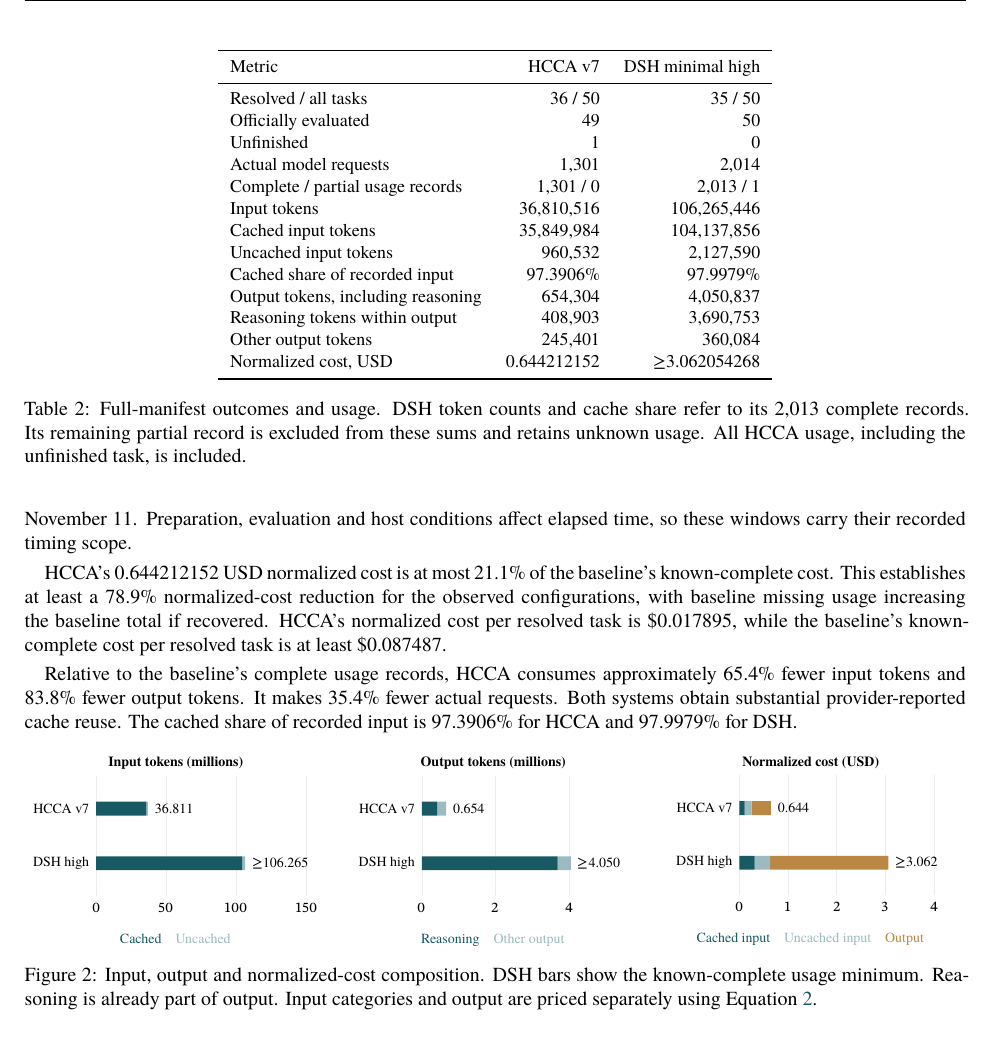
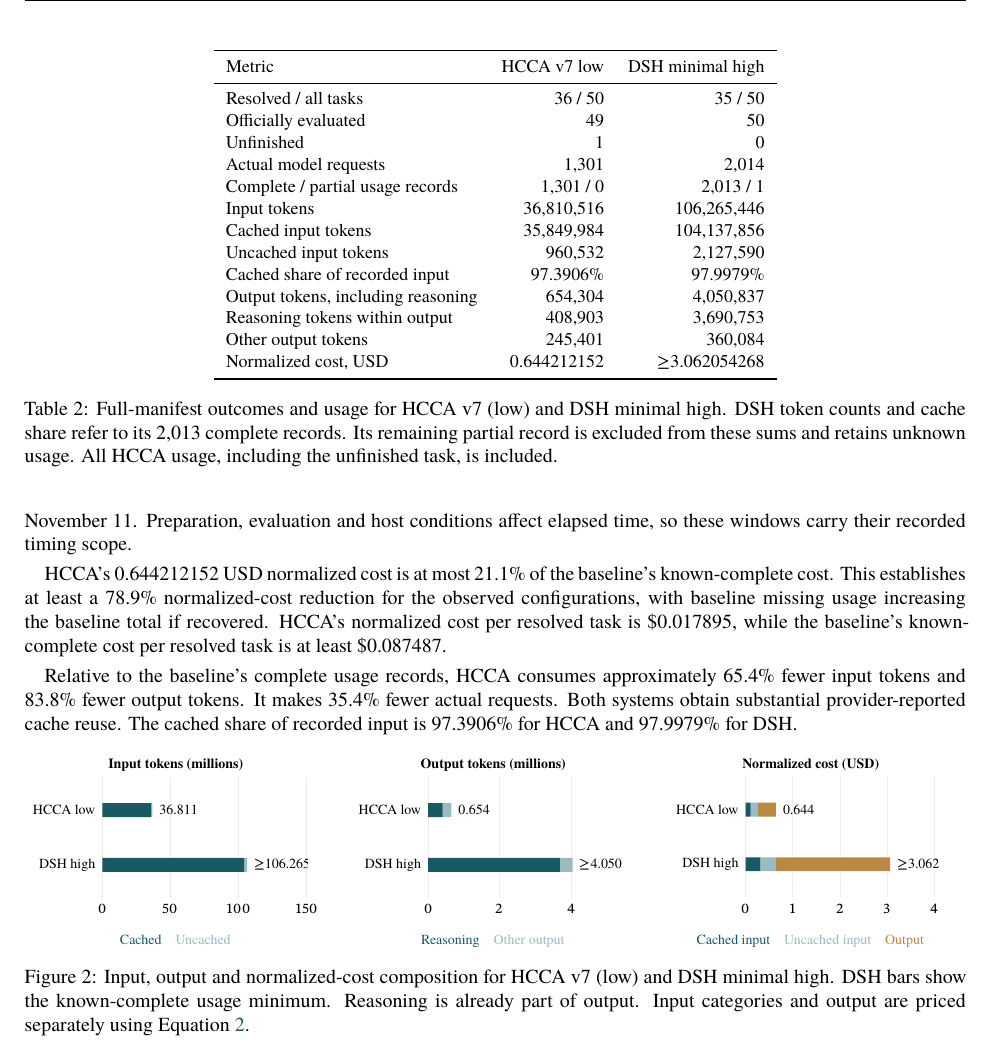
Before and after one commit to klarisaka/HCCA-Official, a LaTeX paper (paper/hcca-v7-2026-11-12/main.tex, which reads paper/hcca-v7-2026-11-12/figures/usage-comparison.tex): part of page 4 of 6, cut so that both start at the same text. Compiled offline with XeLaTeX.

Commit message:
Label measured HCCA v7 low effort throughout the paper

```diff
--- a/paper/hcca-v7-2026-11-12/figures/usage-comparison.tex
+++ b/paper/hcca-v7-2026-11-12/figures/usage-comparison.tex
@@ -1,14 +1,14 @@
 \begin{minipage}[t]{.32\linewidth}\centering
 \textbf{\scriptsize Input tokens (millions)}\\[2pt]
 \begin{tikzpicture}\begin{axis}[
-width=\linewidth,height=37mm,xbar stacked,bar width=7pt,
-symbolic y coords={DSH high,HCCA v7},ytick=data,
+width=.98\linewidth,height=37mm,xbar stacked,bar width=7pt,
+symbolic y coords={DSH high,HCCA low},ytick=data,
 ymin={[normalized]-0.6},ymax={[normalized]1.6},xmin=0,xmax=150.89693332,
 axis lines*=left,axis line style={draw=none},tick style={draw=none},
 tick label style={font=\scriptsize},xmajorgrids,grid style={gray!15},enlarge y limits=false]
-\addplot[fill=accent,draw=none] coordinates {(35.849984,{HCCA v7}) (104.137856,{DSH high})};
-\addplot[fill=cachelight,draw=none] coordinates {(0.960532,{HCCA v7}) (2.12759,{DSH high})};
-\node[anchor=west,font=\scriptsize] at (axis cs:36.810516,HCCA v7){36.811};
+\addplot[fill=accent,draw=none] coordinates {(35.849984,{HCCA low}) (104.137856,{DSH high})};
+\addplot[fill=cachelight,draw=none] coordinates {(0.960532,{HCCA low}) (2.12759,{DSH high})};
+\node[anchor=west,font=\scriptsize] at (axis cs:36.810516,HCCA low){36.811};
 \node[anchor=west,font=\scriptsize] at (axis cs:106.265446,DSH high){$\geq$106.265};
 \end{axis}\end{tikzpicture}
 {\scriptsize \textcolor{accent}{Cached}\quad \textcolor{cachelight}{Uncached}}
@@ -17,14 +17,14 @@ tick label style={font=\scriptsize},xmajorgrids,grid style={gray!15},enlarge y l
 \begin{minipage}[t]{.32\linewidth}\centering
 \textbf{\scriptsize Output tokens (millions)}\\[2pt]
 \begin{tikzpicture}\begin{axis}[
-width=\linewidth,height=37mm,xbar stacked,bar width=7pt,
-symbolic y coords={DSH high,HCCA v7},ytick=data,
+width=.98\linewidth,height=37mm,xbar stacked,bar width=7pt,
+symbolic y coords={DSH high,HCCA low},ytick=data,
 ymin={[normalized]-0.6},ymax={[normalized]1.6},xmin=0,xmax=5.752188539999999,
 axis lines*=left,axis line style={draw=none},tick style={draw=none},
 tick label style={font=\scriptsize},xmajorgrids,grid style={gray!15},enlarge y limits=false]
-\addplot[fill=accent,draw=none] coordinates {(0.408903,{HCCA v7}) (3.690753,{DSH high})};
-\addplot[fill=cachelight,draw=none] coordinates {(0.245401,{HCCA v7}) (0.360084,{DSH high})};
-\node[anchor=west,font=\scriptsize] at (axis cs:0.654304,HCCA v7){0.654};
+\addplot[fill=accent,draw=none] coordinates {(0.408903,{HCCA low}) (3.690753,{DSH high})};
+\addplot[fill=cachelight,draw=none] coordinates {(0.245401,{HCCA low}) (0.360084,{DSH high})};
+\node[anchor=west,font=\scriptsize] at (axis cs:0.654304,HCCA low){0.654};
 \node[anchor=west,font=\scriptsize] at (axis cs:4.050837,DSH high){$\geq$4.050};
 \end{axis}\end{tikzpicture}
 {\scriptsize \textcolor{accent}{Reasoning}\quad \textcolor{cachelight}{Other output}}
@@ -33,15 +33,15 @@ tick label style={font=\scriptsize},xmajorgrids,grid style={gray!15},enlarge y l
 \begin{minipage}[t]{.32\linewidth}\centering
 \textbf{\scriptsize Normalized cost (USD)}\\[2pt]
 \begin{tikzpicture}\begin{axis}[
-width=\linewidth,height=37mm,xbar stacked,bar width=7pt,
-symbolic y coords={DSH high,HCCA v7},ytick=data,
+width=.98\linewidth,height=37mm,xbar stacked,bar width=7pt,
+symbolic y coords={DSH high,HCCA low},ytick=data,
 ymin={[normalized]-0.6},ymax={[normalized]1.6},xmin=0,xmax=4.34811706056,
 axis lines*=left,axis line style={draw=none},tick style={draw=none},
 tick label style={font=\scriptsize},xmajorgrids,grid style={gray!15},enlarge y limits=false]
-\addplot[fill=accent,draw=none] coordinates {(0.107549952,{HCCA v7}) (0.31241356800000003,{DSH high})};
-\addplot[fill=cachelight,draw=none] coordinates {(0.14407979999999998,{HCCA v7}) (0.3191385,{DSH high})};
-\addplot[fill=outputgold,draw=none] coordinates {(0.39258239999999994,{HCCA v7}) (2.4305022,{DSH high})};
-\node[anchor=west,font=\scriptsize] at (axis cs:0.6442121519999999,HCCA v7){0.644};
+\addplot[fill=accent,draw=none] coordinates {(0.107549952,{HCCA low}) (0.31241356800000003,{DSH high})};
+\addplot[fill=cachelight,draw=none] coordinates {(0.14407979999999998,{HCCA low}) (0.3191385,{DSH high})};
+\addplot[fill=outputgold,draw=none] coordinates {(0.39258239999999994,{HCCA low}) (2.4305022,{DSH high})};
+\node[anchor=west,font=\scriptsize] at (axis cs:0.6442121519999999,HCCA low){0.644};
 \node[anchor=west,font=\scriptsize] at (axis cs:3.062054268,DSH high){$\geq$3.062};
 \end{axis}\end{tikzpicture}
 {\scriptsize \textcolor{accent}{Cached input}\quad \textcolor{cachelight}{Uncached input}\quad \textcolor{outputgold}{Output}}
--- a/paper/hcca-v7-2026-11-12/main.tex
+++ b/paper/hcca-v7-2026-11-12/main.tex
@@ -269,7 +270,7 @@ known-complete cost as a lower bound.
 \small
 \begin{tabular}{lrr}
 \toprule
-Metric & HCCA v7 & DSH minimal high\\
+Metric & HCCA v7 low & DSH minimal high\\
 \midrule
 Resolved / all tasks & 36 / 50 & 35 / 50\\
 Officially evaluated & 49 & 50\\
@@ -286,7 +287,8 @@ Other output tokens & \HOtherOutput{} & \BOtherOutput{}\\
 Normalized cost, USD & \HCost{} & $\geq$\BCost{}\\
 \bottomrule
 \end{tabular}
-\caption{Full-manifest outcomes and usage. DSH token counts and cache share
+\caption{Full-manifest outcomes and usage for HCCA v7 (low) and DSH minimal
+high. DSH token counts and cache share
 refer to its 2,013 complete records. Its remaining partial record is excluded
 from these sums and retains unknown usage. All HCCA usage, including the
 unfinished task, is included.}
@@ -319,7 +321,8 @@ The cached share of recorded input is \HCachePct{}\% for HCCA and
 \begin{figure}[ht]
 \centering
 \input{figures/usage-comparison.tex}
-\caption{Input, output and normalized-cost composition. DSH bars show the
+\caption{Input, output and normalized-cost composition for HCCA v7 (low)
+and DSH minimal high. DSH bars show the
 known-complete usage minimum. Reasoning is already part of output. Input
 categories and output are priced separately using Equation~\ref{eq:cost}.}
 \label{fig:usage}
```
Also changed, not shown: paper/hcca-v7-2026-11-12/ABSTRACT.zh-CN.md (+2 -2 lines), paper/hcca-v7-2026-11-12/README.md, paper/hcca-v7-2026-11-12/main.pdf, paper/hcca-v7-2026-11-12/main.tex (12 more changed lines), 1 other file.
